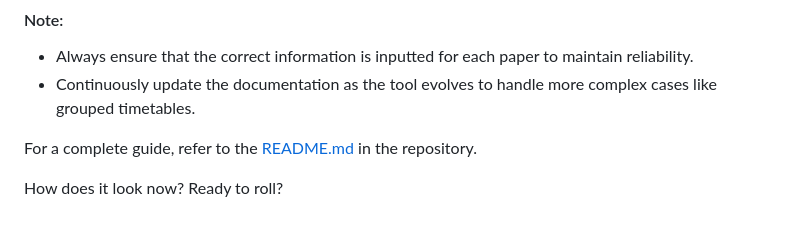
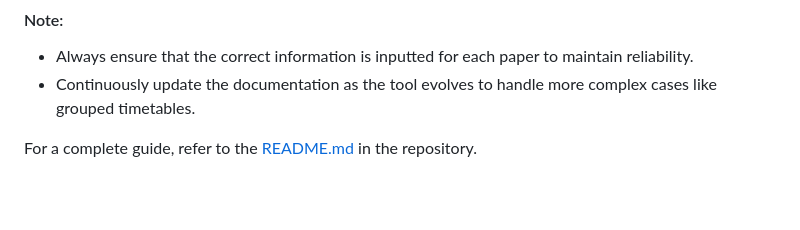
Before and after one commit to SudeepWebDev/objectcreator, a Markdown page: README.md, the part around the change. Drawn GitHub-style; blank space fills up the shorter version.

```diff
--- a/README.md
+++ b/README.md
@@ -168,5 +168,3 @@
 - Continuously update the documentation as the tool evolves to handle more complex cases like grouped timetables.
 
 For a complete guide, refer to the [README.md](https://github.com/SudeepWebDev/objectcreator/blob/main/README.md) in the repository.
-
-How does it look now? Ready to roll?
```
